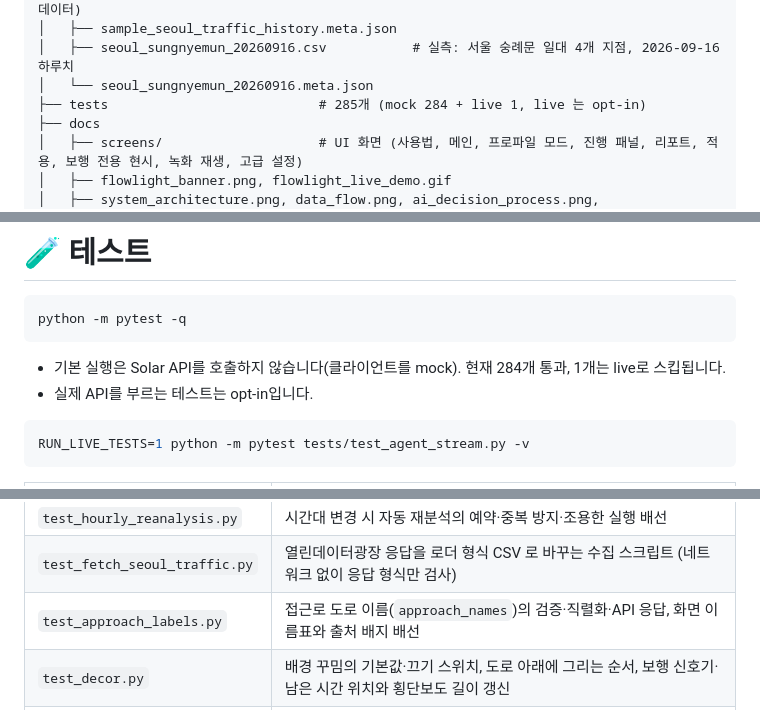
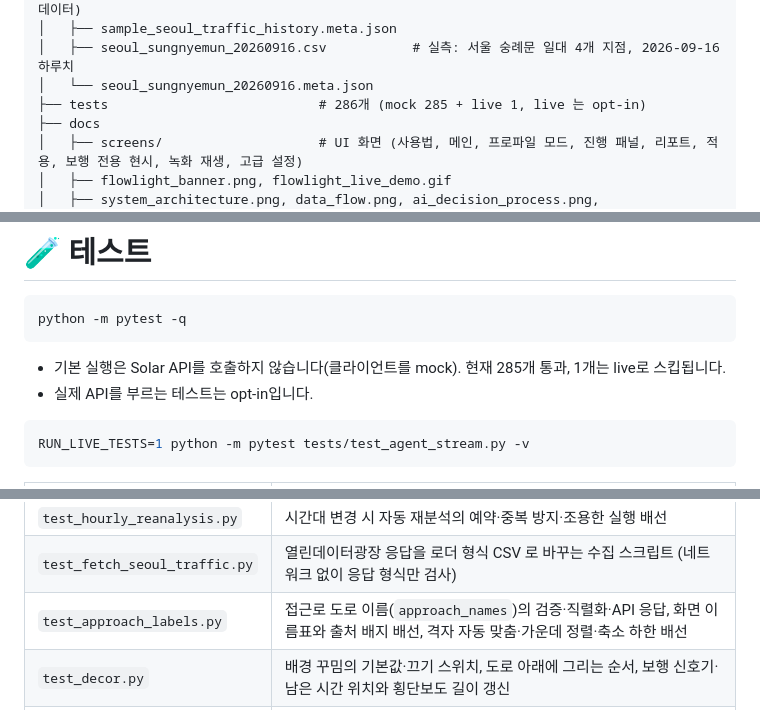
Before and after one commit to jihooni217/FlowLight-AI-Traffic-Signal, a Markdown page: README.md, 3 parts joined by grey strips. GitHub-like rendering.

Commit message:
README: 테스트 수 286개로, test_approach_labels 설명에 자동 맞춤·축소 하한 추가
Co-Authored-By: Claude Fable 5.1 <noreply@anthropic.com>

````diff
--- a/README.md
+++ b/README.md
@@ -319,7 +319,7 @@ FlowLight-AI-Traffic-Signal
 │   ├── sample_seoul_traffic_history.meta.json
 │   ├── seoul_sungnyemun_20260916.csv           # 실측: 서울 숭례문 일대 4개 지점, 2026-09-16 하루치
 │   └── seoul_sungnyemun_20260916.meta.json
-├── tests                           # 285개 (mock 284 + live 1, live 는 opt-in)
+├── tests                           # 286개 (mock 285 + live 1, live 는 opt-in)
 ├── docs
 │   ├── screens/                    # UI 화면 (사용법, 메인, 프로파일 모드, 진행 패널, 리포트, 적용, 보행 전용 현시, 녹화 재생, 고급 설정)
 │   ├── flowlight_banner.png, flowlight_live_demo.gif
@@ -464,7 +464,7 @@ API 키가 없어도 흐름 전체를 볼 수 있습니다. **AI 분석**을 누
 python -m pytest -q
 ```
 
-- 기본 실행은 Solar API를 호출하지 않습니다(클라이언트를 mock). 현재 284개 통과, 1개는 live로 스킵됩니다.
+- 기본 실행은 Solar API를 호출하지 않습니다(클라이언트를 mock). 현재 285개 통과, 1개는 live로 스킵됩니다.
 - 실제 API를 부르는 테스트는 opt-in입니다.
 
 ```bash
@@ -487,7 +487,7 @@ RUN_LIVE_TESTS=1 python -m pytest tests/test_agent_stream.py -v
 | `test_render_and_ab.py` | 차로 수가 다른 도로의 인도 모서리 그리기, A/B 검증에서 Webster 권장값이 감응 모드에 덮이지 않는지 |
 | `test_hourly_reanalysis.py` | 시간대 변경 시 자동 재분석의 예약·중복 방지·조용한 실행 배선 |
 | `test_fetch_seoul_traffic.py` | 열린데이터광장 응답을 로더 형식 CSV 로 바꾸는 수집 스크립트 (네트워크 없이 응답 형식만 검사) |
-| `test_approach_labels.py` | 접근로 도로 이름(`approach_names`)의 검증·직렬화·API 응답, 화면 이름표와 출처 배지 배선 |
+| `test_approach_labels.py` | 접근로 도로 이름(`approach_names`)의 검증·직렬화·API 응답, 화면 이름표와 출처 배지 배선, 격자 자동 맞춤·가운데 정렬·축소 하한 배선 |
 | `test_decor.py` | 배경 꾸밈의 기본값·끄기 스위치, 도로 아래에 그리는 순서, 보행 신호기·남은 시간 위치와 횡단보도 길이 갱신 |
 | `test_control_hints.py` | 조작 요소 설명: 보이는 한 줄과 마우스 설명의 위치, AI 패널의 칸별 설명 |
 
````
Also changed, not shown: README.en.md (+3 -3 lines).
